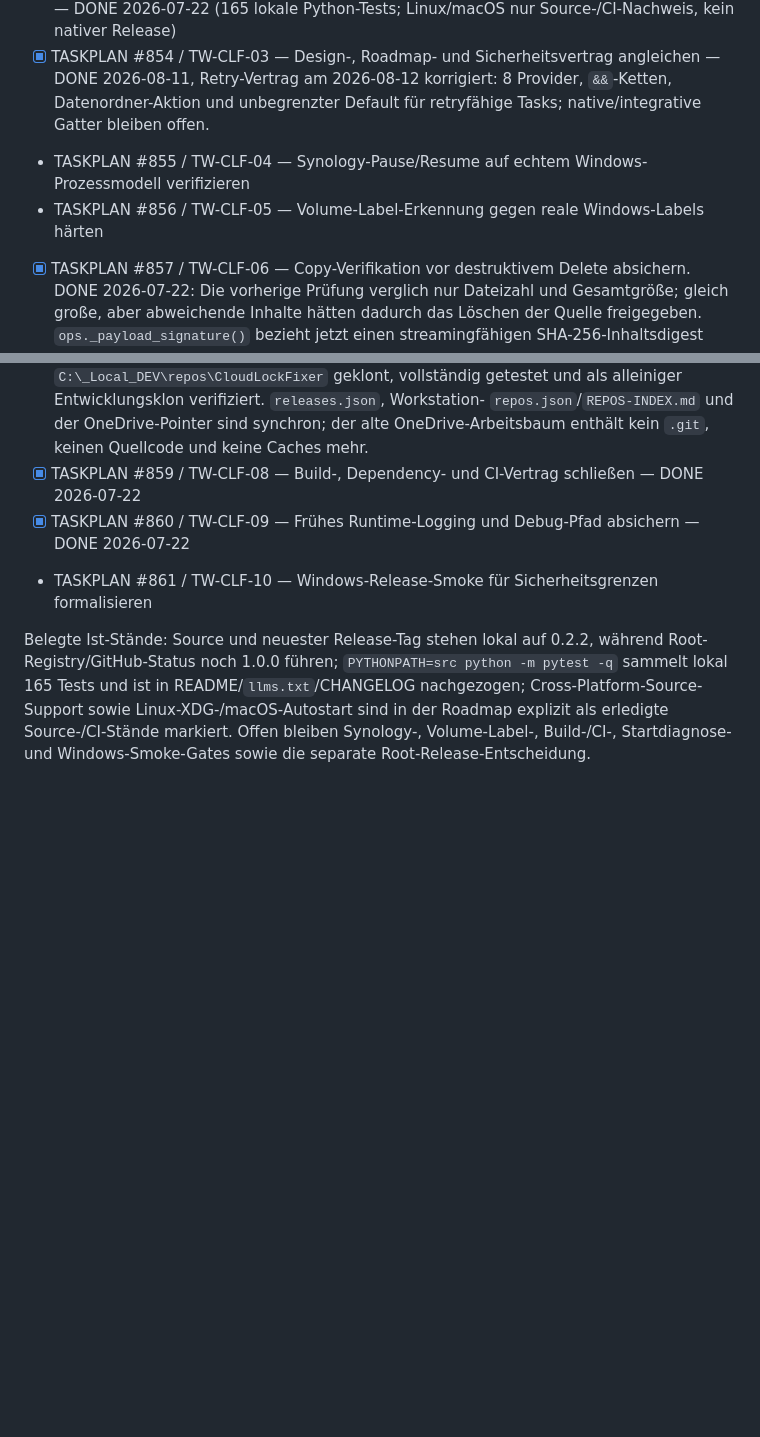
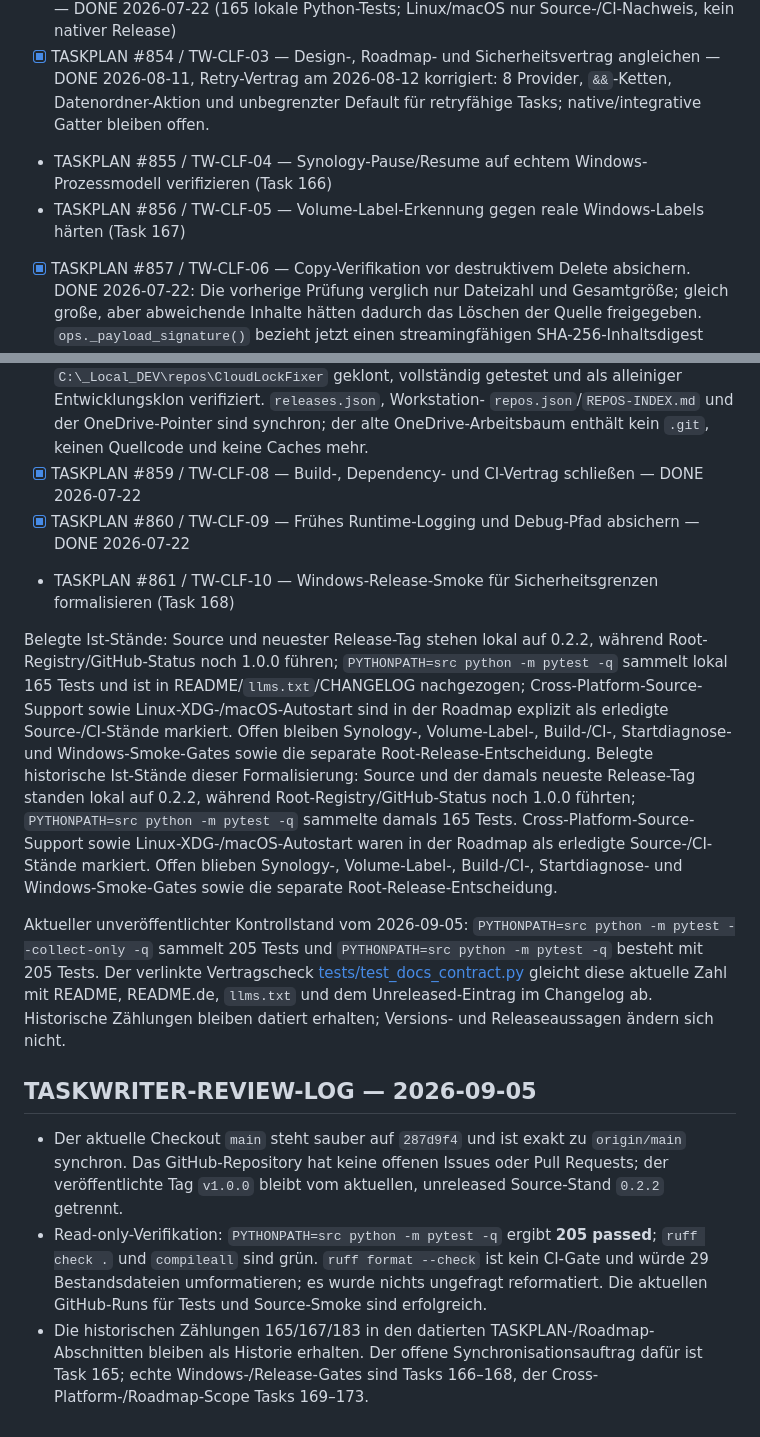
Before and after one commit to file-bricks/CloudLockFixer, a Markdown page: TODO.md, 2 parts joined by grey strips. GitHub-like rendering; blank space fills up the shorter version.

```diff
--- a/TODO.md
+++ b/TODO.md
@@ -139,8 +139,8 @@ Exit-0-Deep-Bündel des TASKWRITER-Selektors für CODING/REL-PUB_CloudLockFixer.
 - [x] TASKPLAN #852 / TW-CLF-01 — Versions- und Release-Stand konsolidieren — DONE 2026-07-28 (Git-Arbeitskopie mit origin/main synchronisiert, fast-forwarded & 165 Tests grün)
 - [x] TASKPLAN #853 / TW-CLF-02 — Testnachweis und Cross-Platform-Status synchronisieren — DONE 2026-07-22 (165 lokale Python-Tests; Linux/macOS nur Source-/CI-Nachweis, kein nativer Release)
 - [x] TASKPLAN #854 / TW-CLF-03 — Design-, Roadmap- und Sicherheitsvertrag angleichen — DONE 2026-08-11, Retry-Vertrag am 2026-08-12 korrigiert: 8 Provider, `&&`-Ketten, Datenordner-Aktion und unbegrenzter Default für retryfähige Tasks; native/integrative Gatter bleiben offen.
-- TASKPLAN #855 / TW-CLF-04 — Synology-Pause/Resume auf echtem Windows-Prozessmodell verifizieren
-- TASKPLAN #856 / TW-CLF-05 — Volume-Label-Erkennung gegen reale Windows-Labels härten
+- TASKPLAN #855 / TW-CLF-04 — Synology-Pause/Resume auf echtem Windows-Prozessmodell verifizieren (Task 166)
+- TASKPLAN #856 / TW-CLF-05 — Volume-Label-Erkennung gegen reale Windows-Labels härten (Task 167)
 - [x] TASKPLAN #857 / TW-CLF-06 — Copy-Verifikation vor destruktivem Delete absichern.
   DONE 2026-07-22: Die vorherige Prüfung verglich nur Dateizahl und Gesamtgröße;
   gleich große, aber abweichende Inhalte hätten dadurch das Löschen der Quelle
@@ -155,7 +155,7 @@ Exit-0-Deep-Bündel des TASKWRITER-Selektors für CODING/REL-PUB_CloudLockFixer.
   OneDrive-Arbeitsbaum enthält kein `.git`, keinen Quellcode und keine Caches mehr.
 - [x] TASKPLAN #859 / TW-CLF-08 — Build-, Dependency- und CI-Vertrag schließen — DONE 2026-07-22
 - [x] TASKPLAN #860 / TW-CLF-09 — Frühes Runtime-Logging und Debug-Pfad absichern — DONE 2026-07-22
-- TASKPLAN #861 / TW-CLF-10 — Windows-Release-Smoke für Sicherheitsgrenzen formalisieren
+- TASKPLAN #861 / TW-CLF-10 — Windows-Release-Smoke für Sicherheitsgrenzen formalisieren (Task 168)
 
 Belegte Ist-Stände: Source und neuester Release-Tag stehen lokal auf 0.2.2,
 während Root-Registry/GitHub-Status noch 1.0.0 führen; `PYTHONPATH=src python -m
@@ -165,3 +165,34 @@ sind in der Roadmap explizit als erledigte Source-/CI-Stände markiert. Offen
 bleiben Synology-, Volume-Label-,
 Build-/CI-, Startdiagnose- und Windows-Smoke-Gates
 sowie die separate Root-Release-Entscheidung.
+Belegte historische Ist-Stände dieser Formalisierung: Source und der damals
+neueste Release-Tag standen lokal auf 0.2.2, während Root-Registry/GitHub-Status
+noch 1.0.0 führten; `PYTHONPATH=src python -m pytest -q` sammelte damals 165
+Tests. Cross-Platform-Source-Support sowie Linux-XDG-/macOS-Autostart waren in
+der Roadmap als erledigte Source-/CI-Stände markiert. Offen blieben Synology-,
+Volume-Label-, Build-/CI-, Startdiagnose- und Windows-Smoke-Gates sowie die
+separate Root-Release-Entscheidung.
+
+Aktueller unveröffentlichter Kontrollstand vom 2026-09-05:
+`PYTHONPATH=src python -m pytest --collect-only -q` sammelt 205 Tests und
+`PYTHONPATH=src python -m pytest -q` besteht mit 205 Tests. Der verlinkte
+Vertragscheck [tests/test_docs_contract.py](tests/test_docs_contract.py) gleicht
+diese aktuelle Zahl mit README, README.de, `llms.txt` und dem Unreleased-Eintrag
+im Changelog ab. Historische Zählungen bleiben datiert erhalten; Versions- und
+Releaseaussagen ändern sich nicht.
+
+## TASKWRITER-REVIEW-LOG — 2026-09-05
+
+- Der aktuelle Checkout `main` steht sauber auf `287d9f4` und ist exakt zu
+  `origin/main` synchron. Das GitHub-Repository hat keine offenen Issues oder
+  Pull Requests; der veröffentlichte Tag `v1.0.0` bleibt vom aktuellen,
+  unreleased Source-Stand `0.2.2` getrennt.
+- Read-only-Verifikation: `PYTHONPATH=src python -m pytest -q` ergibt **205
+  passed**; `ruff check .` und `compileall` sind grün. `ruff format --check`
+  ist kein CI-Gate und würde 29 Bestandsdateien umformatieren; es wurde nichts
+  ungefragt reformatiert. Die aktuellen GitHub-Runs für Tests und Source-Smoke
+  sind erfolgreich.
+- Die historischen Zählungen 165/167/183 in den datierten TASKPLAN-/Roadmap-
+  Abschnitten bleiben als Historie erhalten. Der offene Synchronisationsauftrag
+  dafür ist Task 165; echte Windows-/Release-Gates sind Tasks 166–168, der
+  Cross-Platform-/Roadmap-Scope Tasks 169–173.
```
Also changed, not shown: ROADMAP.md (+30 -7 lines).
